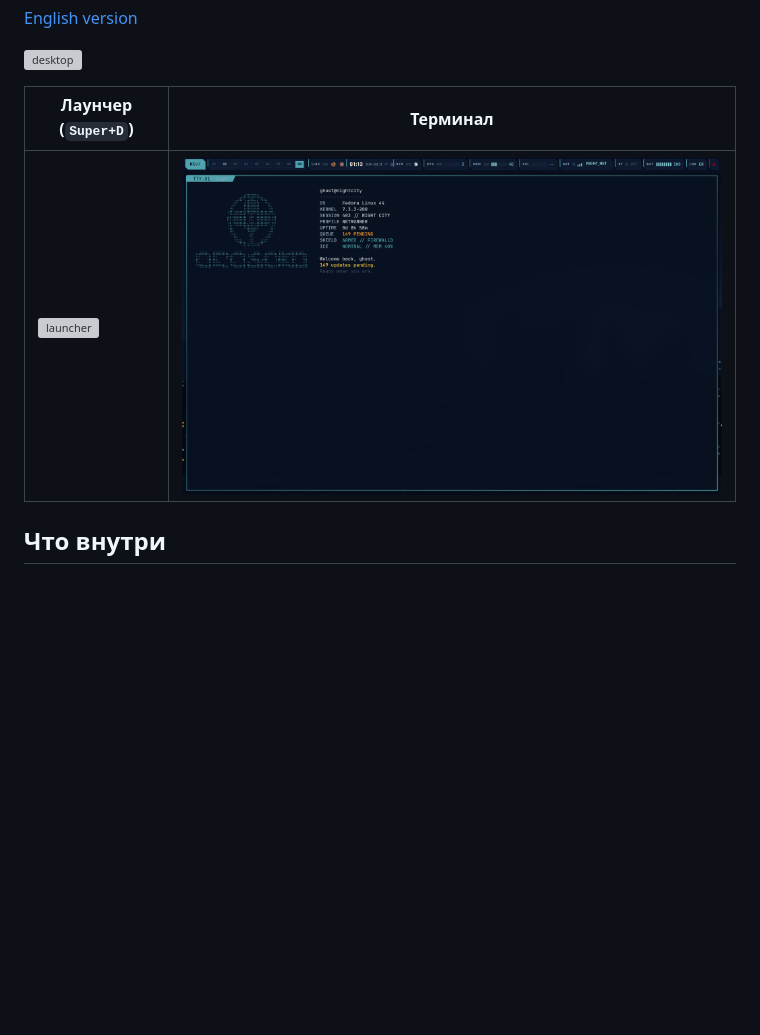
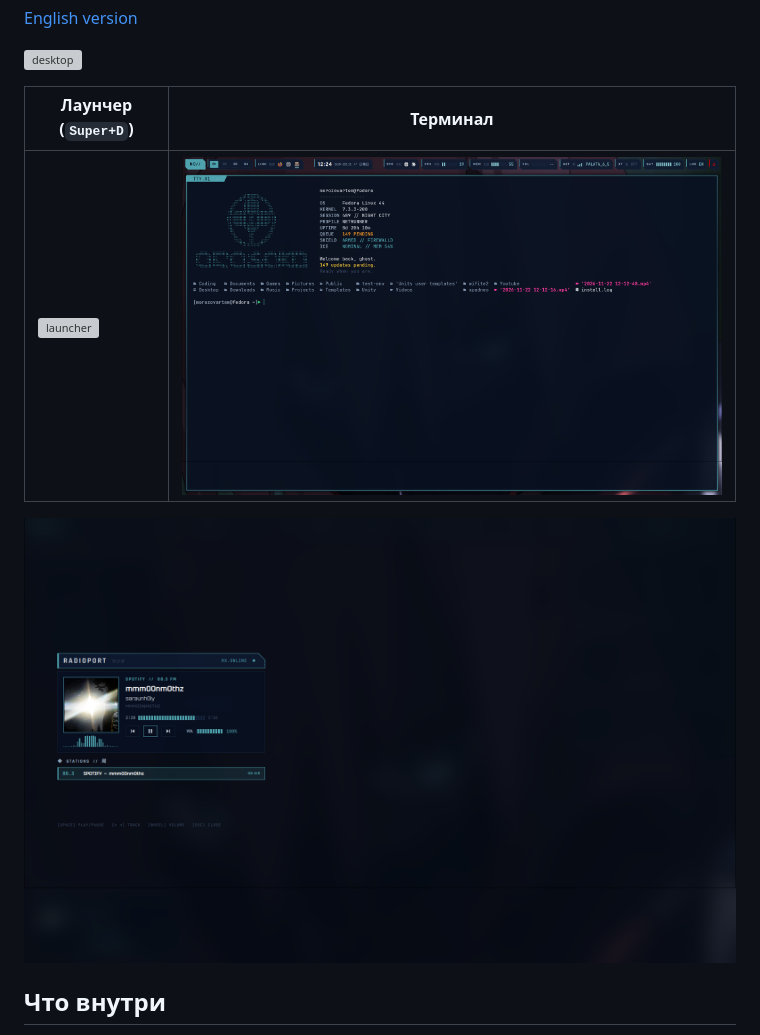
Before and after one commit to cdmorozov/kiroshi-shell, a Markdown page: README.ru.md, the part around the change. Drawn GitHub-style; pictures changed too: docs/img/radioport.png (added), docs/img/terminal.png; blank space fills up the shorter version; grey boxes are pictures that could not be loaded.

```diff
--- a/README.ru.md
+++ b/README.ru.md
@@ -11,6 +11,8 @@
 | Лаунчер (`Super+D`) | Терминал |
 | --- | --- |
 | ![launcher](docs/img/launcher.png) | ![terminal](docs/img/terminal.png) |
+
+![RADIOPORT](docs/img/radioport.png)
 
 ## Что внутри
 
```
Also changed, not shown: README.md (+2 -0 lines), 2 other files.
